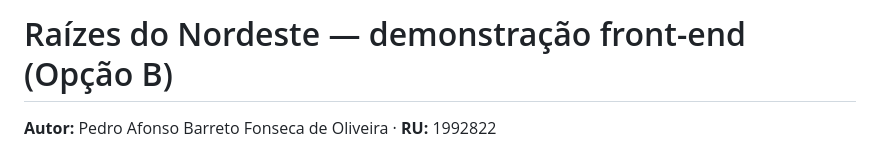
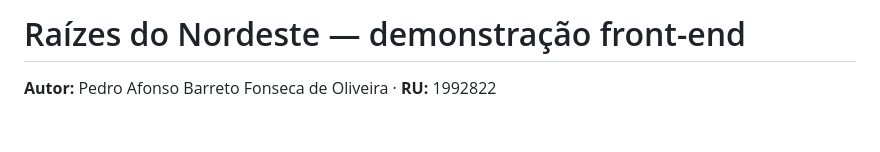
Before and after one commit to pedroalunouninter/PROJETO-MULTIDISCIPLINAR-FRONT-END---Raizes-do-Nordeste---V1, a Markdown page: README.md, the part around the change. Rendered like a GitHub page; blank space fills up the shorter version.

```diff
--- a/README.md
+++ b/README.md
@@ -1,4 +1,4 @@
-# Raízes do Nordeste — demonstração front-end (Opção B)
+# Raízes do Nordeste — demonstração front-end
 
 **Autor:** Pedro Afonso Barreto Fonseca de Oliveira · **RU:** 1992822
 
```
